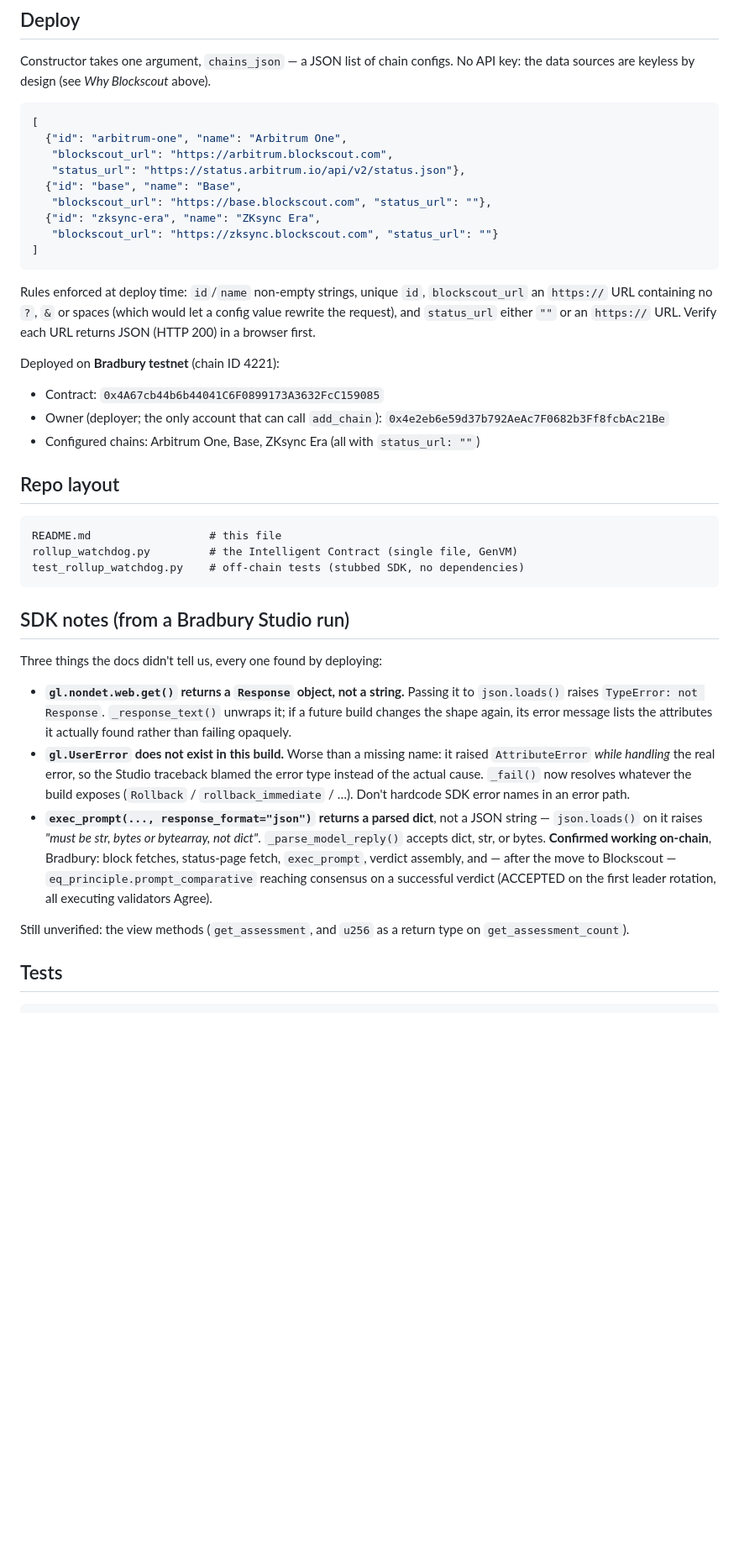
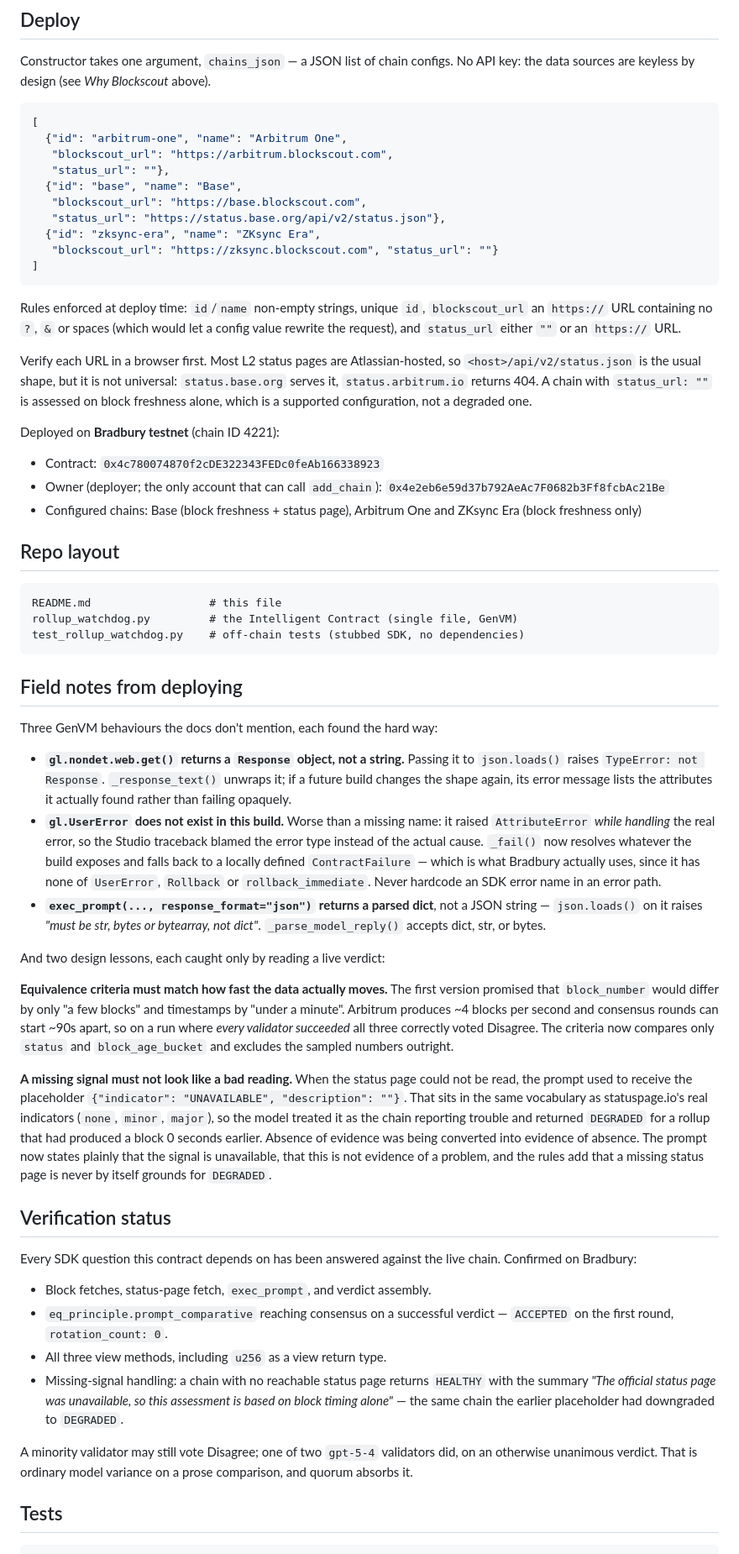
Before and after one commit to aplombird-x/rollup-watchdog, a Markdown page: README.md, the part around one of its changes. Shown at 84% size. Rendered like a GitHub page; blank space fills up the shorter version.

Commit message:
Document the deployed contract, the Blockscout rationale, and lessons from Bradbury.

````diff
--- a/README.md
+++ b/README.md
@@ -141,9 +145,10 @@ No API key: the data sources are keyless by design (see *Why Blockscout* above).
 [
   {"id": "arbitrum-one", "name": "Arbitrum One",
    "blockscout_url": "https://arbitrum.blockscout.com",
-   "status_url": "https://status.arbitrum.io/api/v2/status.json"},
+   "status_url": ""},
   {"id": "base", "name": "Base",
-   "blockscout_url": "https://base.blockscout.com", "status_url": ""},
+   "blockscout_url": "https://base.blockscout.com",
+   "status_url": "https://status.base.org/api/v2/status.json"},
   {"id": "zksync-era", "name": "ZKsync Era",
    "blockscout_url": "https://zksync.blockscout.com", "status_url": ""}
 ]
@@ -152,13 +157,20 @@ No API key: the data sources are keyless by design (see *Why Blockscout* above).
 Rules enforced at deploy time: `id`/`name` non-empty strings, unique `id`,
 `blockscout_url` an `https://` URL containing no `?`, `&` or spaces (which
 would let a config value rewrite the request), and `status_url` either `""` or
-an `https://` URL. Verify each URL returns JSON (HTTP 200) in a browser first.
+an `https://` URL.
+
+Verify each URL in a browser first. Most L2 status pages are Atlassian-hosted,
+so `<host>/api/v2/status.json` is the usual shape, but it is not universal:
+`status.base.org` serves it, `status.arbitrum.io` returns 404. A chain with
+`status_url: ""` is assessed on block freshness alone, which is a supported
+configuration, not a degraded one.
 
 Deployed on **Bradbury testnet** (chain ID 4221):
-- Contract: `0x4A67cb44b6b44041C6F0899173A3632FcC159085`
+- Contract: `0x4c780074870f2cDE322343FEDc0feAb166338923`
 - Owner (deployer; the only account that can call `add_chain`):
   `0x4e2eb6e59d37b792AeAc7F0682b3Ff8fcbAc21Be`
-- Configured chains: Arbitrum One, Base, ZKsync Era (all with `status_url: ""`)
+- Configured chains: Base (block freshness + status page), Arbitrum One and
+  ZKsync Era (block freshness only)
 
 ## Repo layout
 
@@ -168,9 +180,9 @@ rollup_watchdog.py         # the Intelligent Contract (single file, GenVM)
 test_rollup_watchdog.py    # off-chain tests (stubbed SDK, no dependencies)
 ```
 
-## SDK notes (from a Bradbury Studio run)
+## Field notes from deploying
 
-Three things the docs didn't tell us, every one found by deploying:
+Three GenVM behaviours the docs don't mention, each found the hard way:
 
 - **`gl.nondet.web.get()` returns a `Response` object, not a string.** Passing
   it to `json.loads()` raises `TypeError: not Response`. `_response_text()`
@@ -179,18 +191,51 @@ Three things the docs didn't tell us, every one found by deploying:
 - **`gl.UserError` does not exist in this build.** Worse than a missing name:
   it raised `AttributeError` *while handling* the real error, so the Studio
   traceback blamed the error type instead of the actual cause. `_fail()` now
-  resolves whatever the build exposes (`Rollback` / `rollback_immediate` / …).
-  Don't hardcode SDK error names in an error path.
+  resolves whatever the build exposes and falls back to a locally defined
+  `ContractFailure` — which is what Bradbury actually uses, since it has none
+  of `UserError`, `Rollback` or `rollback_immediate`. Never hardcode an SDK
+  error name in an error path.
 - **`exec_prompt(..., response_format="json")` returns a parsed dict**, not a
   JSON string — `json.loads()` on it raises *"must be str, bytes or bytearray,
   not dict"*. `_parse_model_reply()` accepts dict, str, or bytes.
-**Confirmed working on-chain**, Bradbury: block fetches, status-page fetch,
-`exec_prompt`, verdict assembly, and — after the move to Blockscout —
-`eq_principle.prompt_comparative` reaching consensus on a successful verdict
-(ACCEPTED on the first leader rotation, all executing validators Agree).
 
-Still unverified: the view methods (`get_assessment`, and `u256` as a return
-type on `get_assessment_count`).
+And two design lessons, each caught only by reading a live verdict:
+
+**Equivalence criteria must match how fast the data actually moves.** The first
+version promised that `block_number` would differ by only "a few blocks" and
+timestamps by "under a minute". Arbitrum produces ~4 blocks per second and
+consensus rounds can start ~90s apart, so on a run where *every validator
+succeeded* all three correctly voted Disagree. The criteria now compares only
+`status` and `block_age_bucket` and excludes the sampled numbers outright.
+
+**A missing signal must not look like a bad reading.** When the status page
+could not be read, the prompt used to receive the placeholder
+`{"indicator": "UNAVAILABLE", "description": ""}`. That sits in the same
+vocabulary as statuspage.io's real indicators (`none`, `minor`, `major`), so
+the model treated it as the chain reporting trouble and returned `DEGRADED`
+for a rollup that had produced a block 0 seconds earlier. Absence of evidence
+was being converted into evidence of absence. The prompt now states plainly
+that the signal is unavailable, that this is not evidence of a problem, and
+the rules add that a missing status page is never by itself grounds for
+`DEGRADED`.
+
+## Verification status
+
+Every SDK question this contract depends on has been answered against the live
+chain. Confirmed on Bradbury:
+
+- Block fetches, status-page fetch, `exec_prompt`, and verdict assembly.
+- `eq_principle.prompt_comparative` reaching consensus on a successful
+  verdict — `ACCEPTED` on the first round, `rotation_count: 0`.
+- All three view methods, including `u256` as a view return type.
+- Missing-signal handling: a chain with no reachable status page returns
+  `HEALTHY` with the summary *"The official status page was unavailable, so
+  this assessment is based on block timing alone"* — the same chain the earlier
+  placeholder had downgraded to `DEGRADED`.
+
+A minority validator may still vote Disagree; one of two `gpt-5-4` validators
+did, on an otherwise unanimous verdict. That is ordinary model variance on a
+prose comparison, and quorum absorbs it.
 
 ## Tests
 
````
Also changed, not shown: other parts of README.md (+17 -10 lines).
